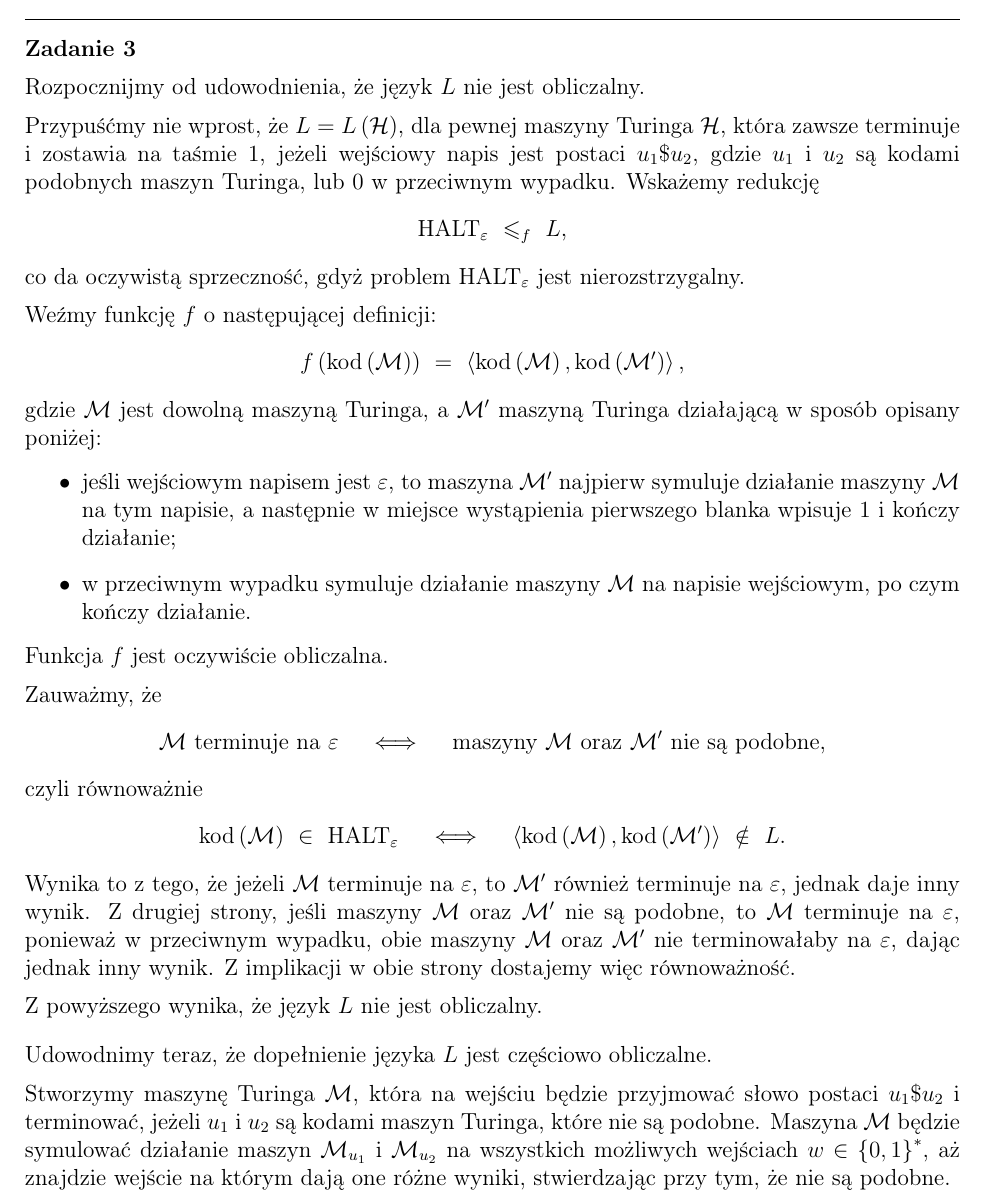
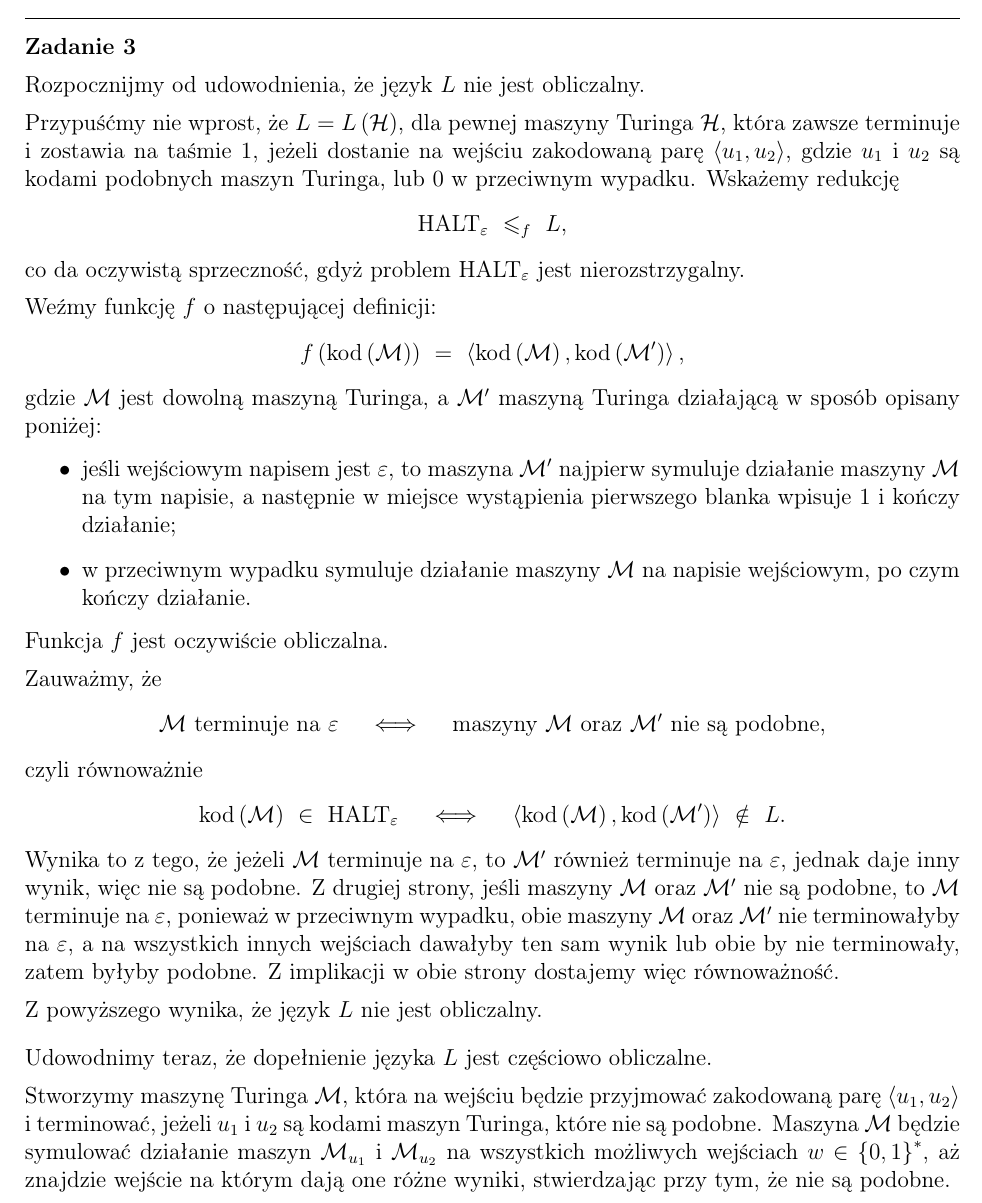
Before and after one commit to wawszczakd/JAiO-assignments, a LaTeX document (zadanie_domowe_3/dw440014_zad3.tex): part of page 1 of 2, cut so that both start at the same text. Compiled offline with pdfLaTeX.

Commit message:
Mooore fixes

```diff
--- a/zadanie_domowe_3/dw440014_zad3.tex
+++ b/zadanie_domowe_3/dw440014_zad3.tex
@@ -39,9 +39,9 @@
 
 	Przypuśćmy nie wprost, że \(L = L \left( \mathcal{H} \right)\), dla pewnej
 	maszyny Turinga \(\mathcal{H}\), która zawsze terminuje i zostawia na taśmie
-	\(1\), jeżeli wejściowy napis jest postaci \(u_{1} \$ u_{2}\), gdzie
-	\(u_{1}\) i \(u_{2}\) są kodami podobnych maszyn Turinga, lub \(0\) w
-	przeciwnym wypadku. Wskażemy redukcję
+	\(1\), jeżeli dostanie na wejściu zakodowaną parę \(\left\langle u_{1},
+	u_{2} \right\rangle\), gdzie \(u_{1}\) i \(u_{2}\) są kodami podobnych
+	maszyn Turinga, lub \(0\) w przeciwnym wypadku. Wskażemy redukcję
 	\[ \text{HALT}_{\varepsilon} \ \leqslant_{f} \ L \text{,} \]
 	co da oczywistą sprzeczność, gdyż problem \(\text{HALT}_{\varepsilon}\) jest
 	nierozstrzygalny.
@@ -77,11 +77,12 @@
 	\text{.} \]
 	Wynika to z tego, że jeżeli \(\mathcal{M}\) terminuje na \(\varepsilon\),
 	to \(\mathcal{M}'\) również terminuje na \(\varepsilon\), jednak daje inny
-	wynik. Z drugiej strony, jeśli maszyny \(\mathcal{M}\) oraz \(\mathcal{M}'\)
-	nie są podobne, to \(\mathcal{M}\) terminuje na \(\varepsilon\), ponieważ w
-	przeciwnym wypadku, obie maszyny \(\mathcal{M}\) oraz \(\mathcal{M}'\) nie
-	terminowałaby na \(\varepsilon\), dając jednak inny wynik. Z implikacji w
-	obie strony dostajemy więc równoważność.
+	wynik, więc nie są podobne. Z drugiej strony, jeśli maszyny \(\mathcal{M}\)
+	oraz \(\mathcal{M}'\) nie są podobne, to \(\mathcal{M}\) terminuje na
+	\(\varepsilon\), ponieważ w przeciwnym wypadku, obie maszyny \(\mathcal{M}\)
+	oraz \(\mathcal{M}'\) nie terminowałyby na \(\varepsilon\), a na wszystkich
+	innych wejściach dawałyby ten sam wynik lub obie by nie terminowały, zatem
+	byłyby podobne. Z implikacji w obie strony dostajemy więc równoważność.
 
 	\medskip
 
@@ -94,12 +95,12 @@
 	\medskip
 
 	Stworzymy maszynę Turinga \(\mathcal{M}\), która na wejściu będzie
-	przyjmować słowo postaci \(u_{1} \$ u_{2}\) i terminować, jeżeli \(u_{1}\) i
-	\(u_{2}\) są kodami maszyn Turinga, które nie są podobne. Maszyna
-	\(\mathcal{M}\) będzie symulować działanie maszyn \(\mathcal{M}_{u_{1}}\) i
-	\(\mathcal{M}_{u_{2}}\) na wszystkich możliwych wejściach \(w \in \left\{ 0,
-	1 \right\} ^ {\ast}\), aż znajdzie wejście na którym dają one różne wyniki,
-	stwierdzając przy tym, że nie są podobne.
+	przyjmować zakodowaną parę \(\left\langle u_{1}, u_{2} \right\rangle\) i
+	terminować, jeżeli \(u_{1}\) i \(u_{2}\) są kodami maszyn Turinga, które nie
+	są podobne. Maszyna \(\mathcal{M}\) będzie symulować działanie maszyn
+	\(\mathcal{M}_{u_{1}}\) i \(\mathcal{M}_{u_{2}}\) na wszystkich możliwych
+	wejściach \(w \in \left\{ 0, 1 \right\} ^ {\ast}\), aż znajdzie wejście na
+	którym dają one różne wyniki, stwierdzając przy tym, że nie są podobne.
 
 	\medskip
 
```
Also changed, not shown: zadanie_domowe_3/dw440014_zad3.pdf, zadanie_domowe_3/dw440014_zad3.tex (4 more changed lines).
